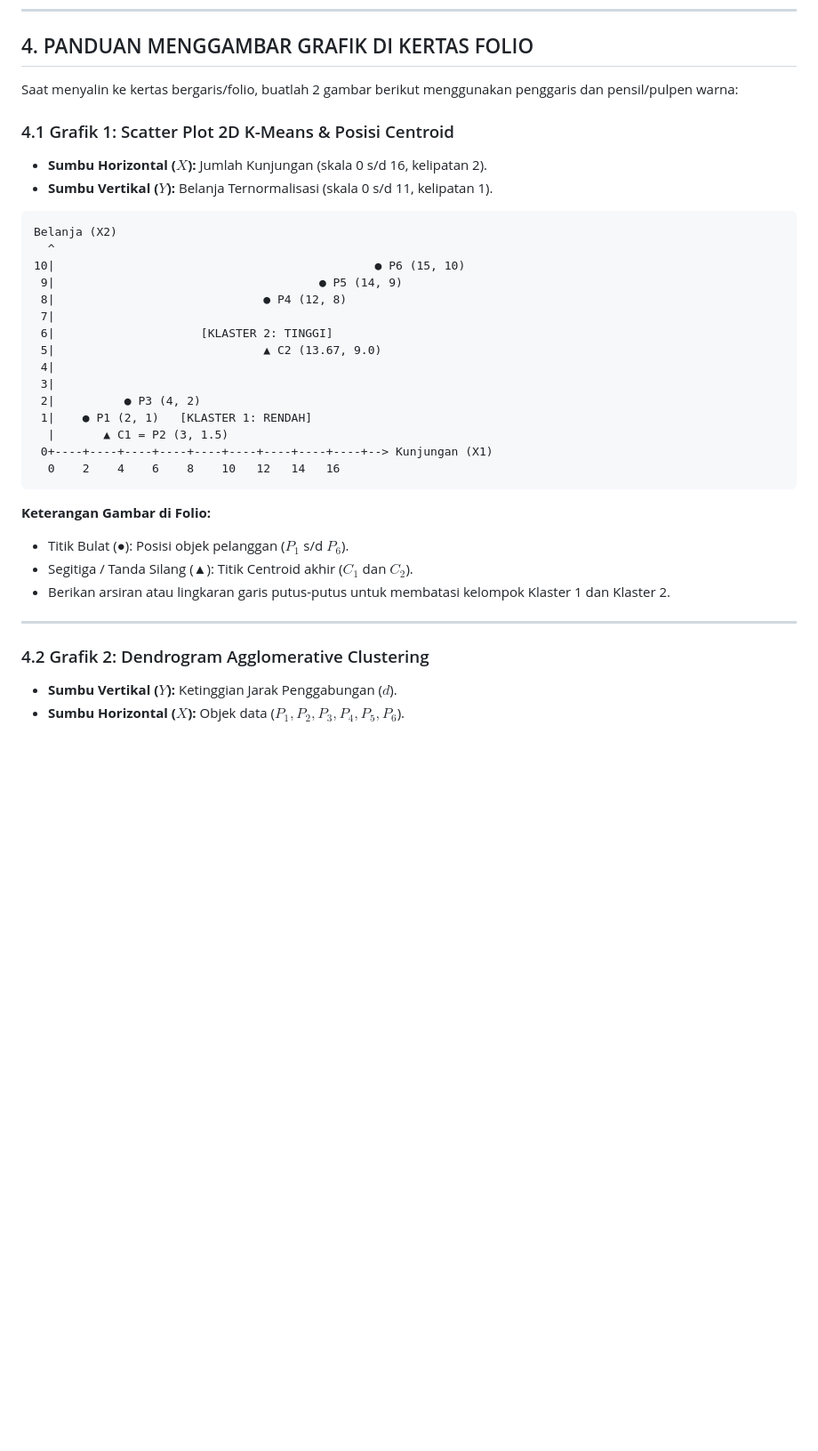
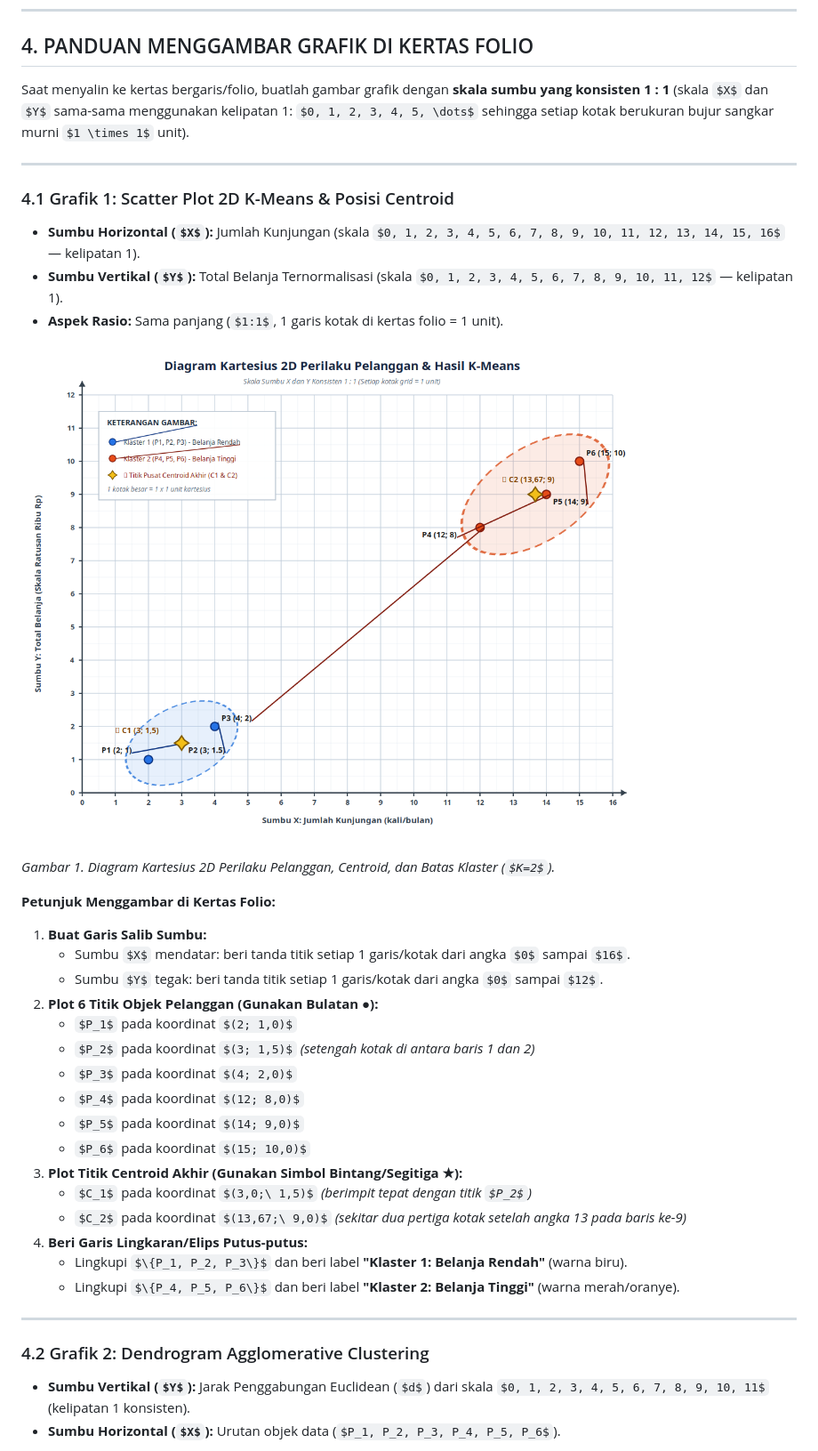
Before and after one commit to ImNotDanish05/2026_Pembelajaran-Mesin_TI-3A, a Markdown page: Week_12/JAWABAN_TUGAS_KLASTERING_KMEANS_AGLOMERATIF.md, the part around one of its changes. Shown at 89% size. Drawn GitHub-style; pictures changed too: Week_12/images/grafik_koordinat_pelanggan_kmeans.png (added); some formulas as TeX source; blank space fills up the shorter version.

````diff
--- a/Week_12/JAWABAN_TUGAS_KLASTERING_KMEANS_AGLOMERATIF.md
+++ b/Week_12/JAWABAN_TUGAS_KLASTERING_KMEANS_AGLOMERATIF.md
@@ -378,40 +378,42 @@ Hasil pemotongan menghasilkan 2 klaster:
 
 ## 4. PANDUAN MENGGAMBAR GRAFIK DI KERTAS FOLIO
 
-Saat menyalin ke kertas bergaris/folio, buatlah 2 gambar berikut menggunakan penggaris dan pensil/pulpen warna:
+Saat menyalin ke kertas bergaris/folio, buatlah gambar grafik dengan **skala sumbu yang konsisten 1 : 1** (skala $X$ dan $Y$ sama-sama menggunakan kelipatan 1: $0, 1, 2, 3, 4, 5, \dots$ sehingga setiap kotak berukuran bujur sangkar murni $1 \times 1$ unit).
+
+---
 
 ### 4.1 Grafik 1: Scatter Plot 2D K-Means & Posisi Centroid
 
-- **Sumbu Horizontal ($X$):** Jumlah Kunjungan (skala 0 s/d 16, kelipatan 2).
-- **Sumbu Vertikal ($Y$):** Belanja Ternormalisasi (skala 0 s/d 11, kelipatan 1).
+- **Sumbu Horizontal ($X$):** Jumlah Kunjungan (skala $0, 1, 2, 3, 4, 5, 6, 7, 8, 9, 10, 11, 12, 13, 14, 15, 16$ — kelipatan 1).
+- **Sumbu Vertikal ($Y$):** Total Belanja Ternormalisasi (skala $0, 1, 2, 3, 4, 5, 6, 7, 8, 9, 10, 11, 12$ — kelipatan 1).
+- **Aspek Rasio:** Sama panjang ($1:1$, 1 garis kotak di kertas folio = 1 unit).
 
-```text
-Belanja (X2)
-  ^
-10|                                              ● P6 (15, 10)
- 9|                                      ● P5 (14, 9)
- 8|                              ● P4 (12, 8)
- 7|
- 6|                     [KLASTER 2: TINGGI]
- 5|                              ▲ C2 (13.67, 9.0)
- 4|
- 3|
- 2|          ● P3 (4, 2)
- 1|    ● P1 (2, 1)   [KLASTER 1: RENDAH]
-  |       ▲ C1 = P2 (3, 1.5)
- 0+----+----+----+----+----+----+----+----+----+--> Kunjungan (X1)
-  0    2    4    6    8    10   12   14   16
-```
+![Grafik 1. Diagram Kartesius 2D Perilaku Pelanggan & Hasil K-Means](images/grafik_koordinat_pelanggan_kmeans.png)
 
-**Keterangan Gambar di Folio:**
-- Titik Bulat (●): Posisi objek pelanggan ($P_1$ s/d $P_6$).
-- Segitiga / Tanda Silang (▲): Titik Centroid akhir ($C_1$ dan $C_2$).
-- Berikan arsiran atau lingkaran garis putus-putus untuk membatasi kelompok Klaster 1 dan Klaster 2.
+*Gambar 1. Diagram Kartesius 2D Perilaku Pelanggan, Centroid, dan Batas Klaster ($K=2$).*
+
+**Petunjuk Menggambar di Kertas Folio:**
+1. **Buat Garis Salib Sumbu:**
+   - Sumbu $X$ mendatar: beri tanda titik setiap 1 garis/kotak dari angka $0$ sampai $16$.
+   - Sumbu $Y$ tegak: beri tanda titik setiap 1 garis/kotak dari angka $0$ sampai $12$.
+2. **Plot 6 Titik Objek Pelanggan (Gunakan Bulatan ●):**
+   - $P_1$ pada koordinat $(2; 1,0)$
+   - $P_2$ pada koordinat $(3; 1,5)$ *(setengah kotak di antara baris 1 dan 2)*
+   - $P_3$ pada koordinat $(4; 2,0)$
+   - $P_4$ pada koordinat $(12; 8,0)$
+   - $P_5$ pada koordinat $(14; 9,0)$
+   - $P_6$ pada koordinat $(15; 10,0)$
+3. **Plot Titik Centroid Akhir (Gunakan Simbol Bintang/Segitiga ★):**
+   - $C_1$ pada koordinat $(3,0;\ 1,5)$ *(berimpit tepat dengan titik $P_2$)*
+   - $C_2$ pada koordinat $(13,67;\ 9,0)$ *(sekitar dua pertiga kotak setelah angka 13 pada baris ke-9)*
+4. **Beri Garis Lingkaran/Elips Putus-putus:**
+   - Lingkupi $\{P_1, P_2, P_3\}$ dan beri label **"Klaster 1: Belanja Rendah"** (warna biru).
+   - Lingkupi $\{P_4, P_5, P_6\}$ dan beri label **"Klaster 2: Belanja Tinggi"** (warna merah/oranye).
 
 ---
 
 ### 4.2 Grafik 2: Dendrogram Agglomerative Clustering
 
-- **Sumbu Vertikal ($Y$):** Ketinggian Jarak Penggabungan ($d$).
-- **Sumbu Horizontal ($X$):** Objek data ($P_1, P_2, P_3, P_4, P_5, P_6$).
+- **Sumbu Vertikal ($Y$):** Jarak Penggabungan Euclidean ($d$) dari skala $0, 1, 2, 3, 4, 5, 6, 7, 8, 9, 10, 11$ (kelipatan 1 konsisten).
+- **Sumbu Horizontal ($X$):** Urutan objek data ($P_1, P_2, P_3, P_4, P_5, P_6$).
 
````
Also changed, not shown: other parts of Week_12/JAWABAN_TUGAS_KLASTERING_KMEANS_AGLOMERATIF.md (+14 -19 lines), danish_ai_summary/CURRENT_STATE.md (+6 -5 lines), Week_12/images/grafik_dendrogram_agglomerative.png (added).
